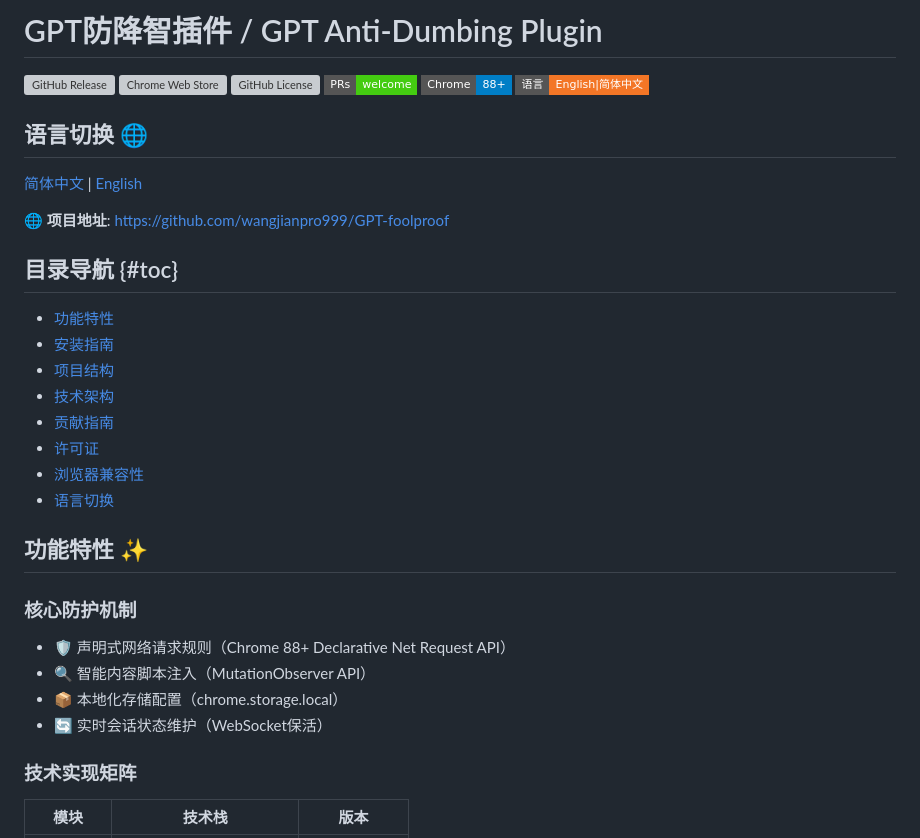
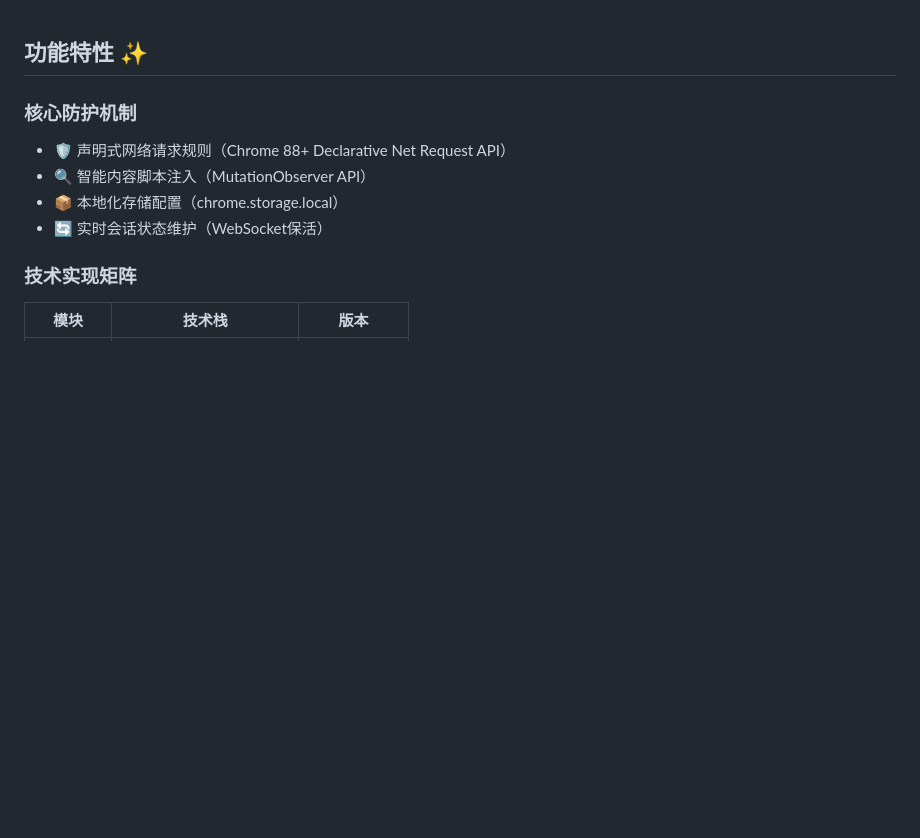
Before and after one commit to wangjianpro999/GPT-foolproof, a Markdown page: README.md, the part around the change. Rendered like a GitHub page; badges without logos; blank space fills up the shorter version; grey boxes are pictures that could not be loaded.

```diff
--- a/README.md
+++ b/README.md
@@ -1,27 +1,3 @@
-# GPT防降智插件 / GPT Anti-Dumbing Plugin
-
-[![GitHub Release](https://img.shields.io/github/v/release/wangjianpro999/GPT-foolproof?style=flat-square)](https://github.com/wangjianpro999/GPT-foolproof/releases)
-[![Chrome Web Store](https://img.shields.io/chrome-web-store/v/none?label=Chrome%20Extension&style=flat-square)](https://github.com/wangjianpro999/GPT-foolproof#installation)
-[![GitHub License](https://img.shields.io/github/license/wangjianpro999/GPT-foolproof?color=42b983&style=flat-square)](LICENSE)
-[![PRs Welcome](https://img.shields.io/badge/PRs-welcome-brightgreen.svg?style=flat-square)](https://makeapullrequest.com)
-![Browser Support](https://img.shields.io/badge/Chrome-88%2B-blue?logo=google-chrome&style=flat-square)
-[![English](https://img.shields.io/badge/语言-English|简体中文-f37626?style=flat-square)](#language-switcher)
-
-## 语言切换 🌐
-[简体中文](README.md) |
-[English](README_EN.md)
-
-🌐 **项目地址**: [https://github.com/wangjianpro999/GPT-foolproof](https://github.com/wangjianpro999/GPT-foolproof)
-
-## 目录导航 {#toc}
-- [功能特性](#features)
-- [安装指南](#installation)
-- [项目结构](#structure)
-- [技术架构](#architecture)
-- [贡献指南](#contribution)
-- [许可证](#license)
-- [浏览器兼容性](#compatibility)
-- [语言切换](#language)
 
 ## 功能特性 ✨
 
```
Also changed, not shown: README_EN.md (+0 -18 lines).
